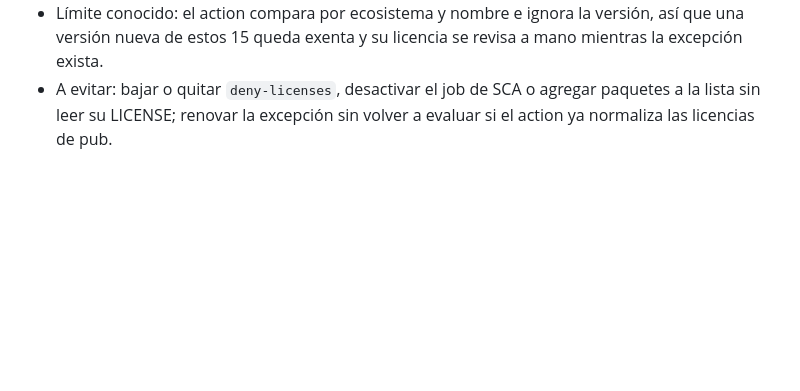
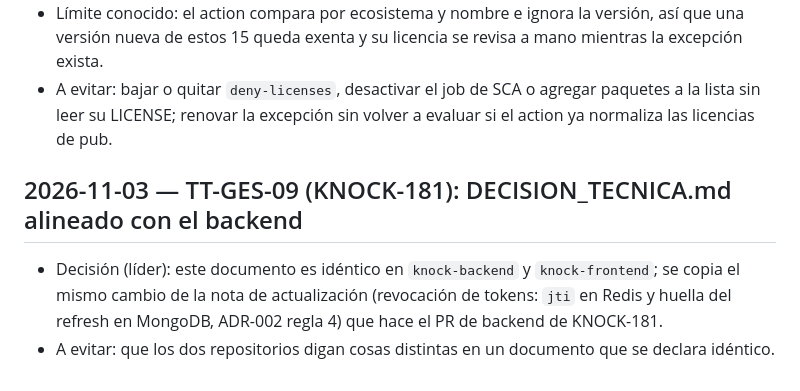
Before and after one commit to JulianH2/knock-frontend, a Markdown page: Memoria.md, the part around the change. GitHub-like rendering; blank space fills up the shorter version.

Commit message:
docs(docs): mirror the decision note about token revocation (KNOCK-181)

```diff
--- a/Memoria.md
+++ b/Memoria.md
@@ -259,3 +259,7 @@
 - Porqué: el action recibe de pub las licencias en minúsculas (`mit`, `bsd-3-clause`, `mpl-2.0`) y no las reconoce como SPDX, y a `geolocator_windows` no le detecta ninguna. Se leyó el LICENSE de cada paquete: 7 MIT, 6 BSD-3-Clause y 2 MPL-2.0, todas en la lista permitida de CONTRIBUTING.md. Los 15 son exactamente los que el CI de #28 marcó como «sin resolver».
 - Límite conocido: el action compara por ecosistema y nombre e ignora la versión, así que una versión nueva de estos 15 queda exenta y su licencia se revisa a mano mientras la excepción exista.
 - A evitar: bajar o quitar `deny-licenses`, desactivar el job de SCA o agregar paquetes a la lista sin leer su LICENSE; renovar la excepción sin volver a evaluar si el action ya normaliza las licencias de pub.
+
+## 2026-11-03 — TT-GES-09 (KNOCK-181): DECISION_TECNICA.md alineado con el backend
+- Decisión (líder): este documento es idéntico en `knock-backend` y `knock-frontend`; se copia el mismo cambio de la nota de actualización (revocación de tokens: `jti` en Redis y huella del refresh en MongoDB, ADR-002 regla 4) que hace el PR de backend de KNOCK-181.
+- A evitar: que los dos repositorios digan cosas distintas en un documento que se declara idéntico.
```
Also changed, not shown: docs/DECISION_TECNICA.md (+1 -1 lines).
